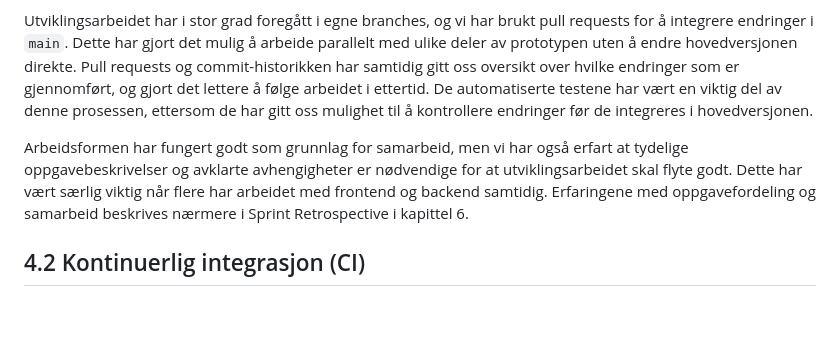
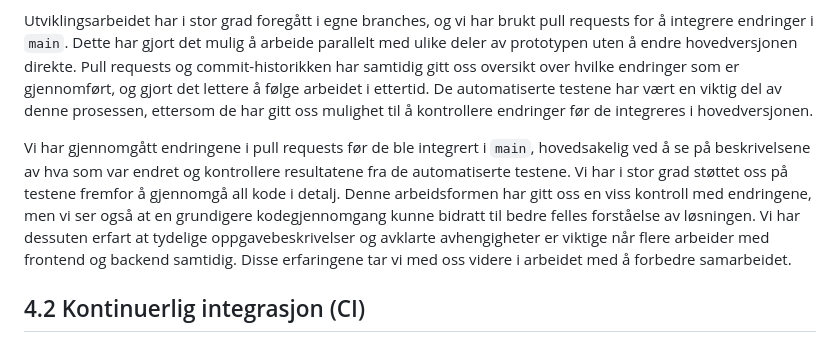
Before and after one commit to Inetiger/Stadionhopper, a Markdown page: Stadionhopper_Deliverable_3.md, the part around the change. Rendered like a GitHub page; blank space fills up the shorter version.

Commit message:
Revise collaboration and code review practices
Updated the section on collaboration and code review practices, emphasizing the importance of clear task descriptions and dependencies. Added details about the review process for pull requests and the role of automated tests.

```diff
--- a/Stadionhopper_Deliverable_3.md
+++ b/Stadionhopper_Deliverable_3.md
@@ -99,7 +99,7 @@ I Deliverable 2 planla vi å bruke GitHub Issues, branches, pull requests og kod
 
 Utviklingsarbeidet har i stor grad foregått i egne branches, og vi har brukt pull requests for å integrere endringer i `main`. Dette har gjort det mulig å arbeide parallelt med ulike deler av prototypen uten å endre hovedversjonen direkte. Pull requests og commit-historikken har samtidig gitt oss oversikt over hvilke endringer som er gjennomført, og gjort det lettere å følge arbeidet i ettertid. De automatiserte testene har vært en viktig del av denne prosessen, ettersom de har gitt oss mulighet til å kontrollere endringer før de integreres i hovedversjonen.
 
-Arbeidsformen har fungert godt som grunnlag for samarbeid, men vi har også erfart at tydelige oppgavebeskrivelser og avklarte avhengigheter er nødvendige for at utviklingsarbeidet skal flyte godt. Dette har vært særlig viktig når flere har arbeidet med frontend og backend samtidig. Erfaringene med oppgavefordeling og samarbeid beskrives nærmere i Sprint Retrospective i kapittel 6.
+Vi har gjennomgått endringene i pull requests før de ble integrert i `main`, hovedsakelig ved å se på beskrivelsene av hva som var endret og kontrollere resultatene fra de automatiserte testene. Vi har i stor grad støttet oss på testene fremfor å gjennomgå all kode i detalj. Denne arbeidsformen har gitt oss en viss kontroll med endringene, men vi ser også at en grundigere kodegjennomgang kunne bidratt til bedre felles forståelse av løsningen. Vi har dessuten erfart at tydelige oppgavebeskrivelser og avklarte avhengigheter er viktige når flere arbeider med frontend og backend samtidig. Disse erfaringene tar vi med oss videre i arbeidet med å forbedre samarbeidet.
 
 ## 4.2 Kontinuerlig integrasjon (CI)
 
```
